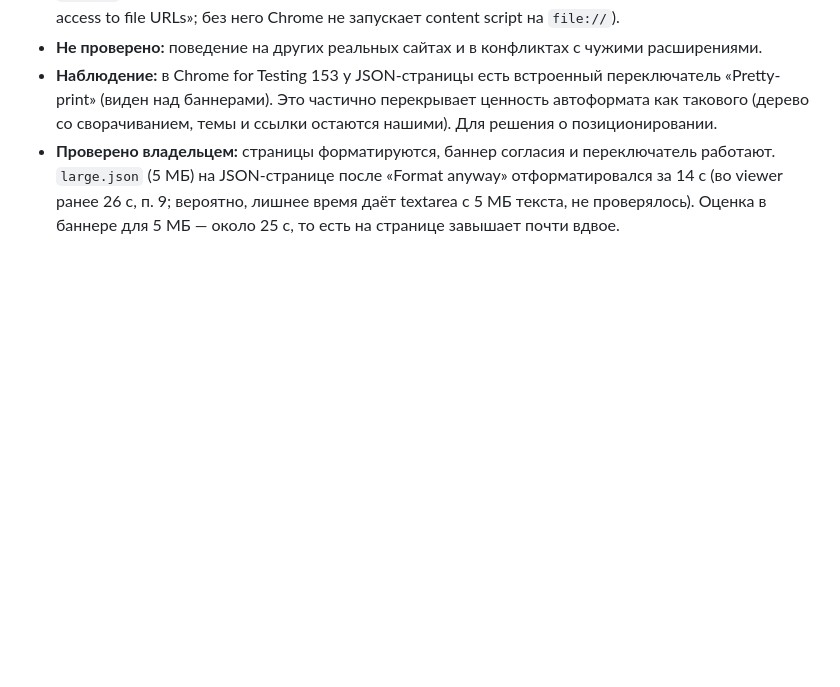
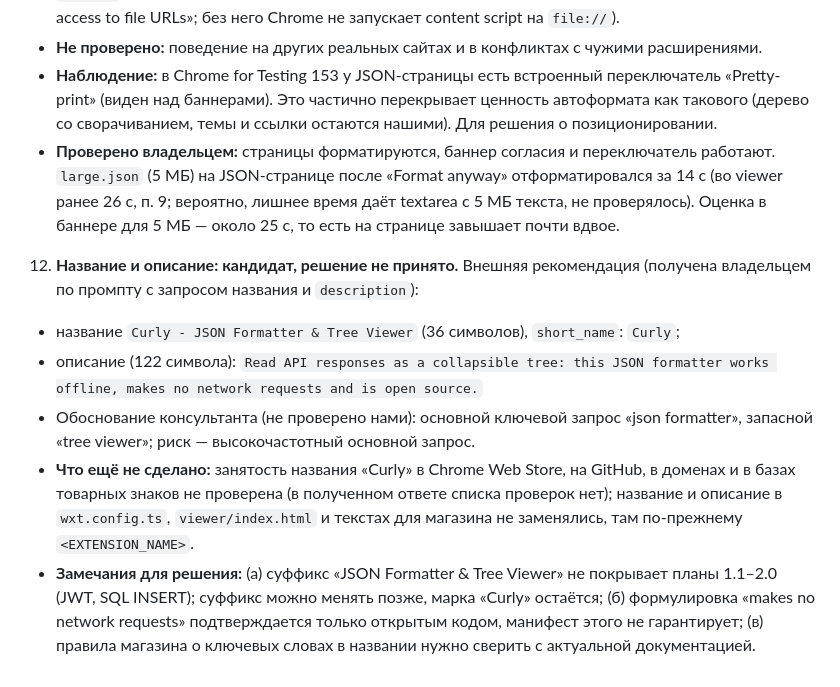
Before and after one commit to Tuchnyak/extension_js_formatter, a Markdown page: SPEC.md, the part around the change. Rendered like a GitHub page; blank space fills up the shorter version.

Commit message:
docs: record name and description candidate for step 6

```diff
--- a/SPEC.md
+++ b/SPEC.md
@@ -372,3 +372,9 @@ store/                 # store listing drafts (step 6)
    - **Не проверено:** поведение на других реальных сайтах и в конфликтах с чужими расширениями.
    - **Наблюдение:** в Chrome for Testing 153 у JSON-страницы есть встроенный переключатель «Pretty-print» (виден над баннерами). Это частично перекрывает ценность автоформата как такового (дерево со сворачиванием, темы и ссылки остаются нашими). Для решения о позиционировании.
    - **Проверено владельцем:** страницы форматируются, баннер согласия и переключатель работают. `large.json` (5 МБ) на JSON-странице после «Format anyway» отформатировался за 14 с (во viewer ранее 26 с, п. 9; вероятно, лишнее время даёт textarea с 5 МБ текста, не проверялось). Оценка в баннере для 5 МБ — около 25 с, то есть на странице завышает почти вдвое.
+12. **Название и описание: кандидат, решение не принято.** Внешняя рекомендация (получена владельцем по промпту с запросом названия и `description`):
+   - название `Curly - JSON Formatter & Tree Viewer` (36 символов), `short_name`: `Curly`;
+   - описание (122 символа): `Read API responses as a collapsible tree: this JSON formatter works offline, makes no network requests and is open source.`
+   - Обоснование консультанта (не проверено нами): основной ключевой запрос «json formatter», запасной «tree viewer»; риск — высокочастотный основной запрос.
+   - **Что ещё не сделано:** занятость названия «Curly» в Chrome Web Store, на GitHub, в доменах и в базах товарных знаков не проверена (в полученном ответе списка проверок нет); название и описание в `wxt.config.ts`, `viewer/index.html` и текстах для магазина не заменялись, там по-прежнему `<EXTENSION_NAME>`.
+   - **Замечания для решения:** (а) суффикс «JSON Formatter & Tree Viewer» не покрывает планы 1.1–2.0 (JWT, SQL INSERT); суффикс можно менять позже, марка «Curly» остаётся; (б) формулировка «makes no network requests» подтверждается только открытым кодом, манифест этого не гарантирует; (в) правила магазина о ключевых словах в названии нужно сверить с актуальной документацией.
```
